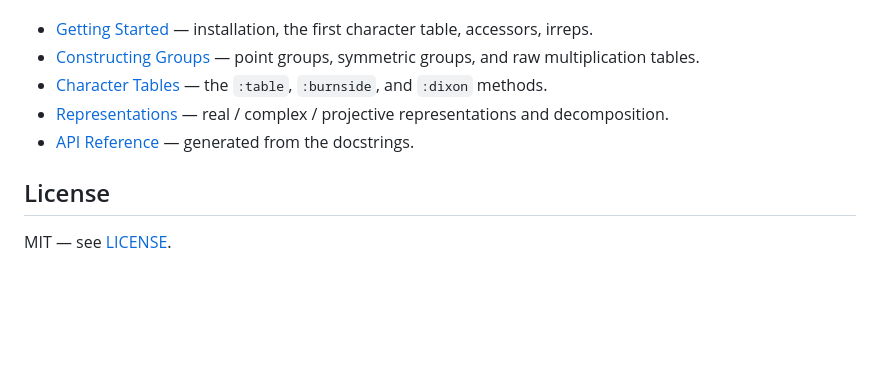
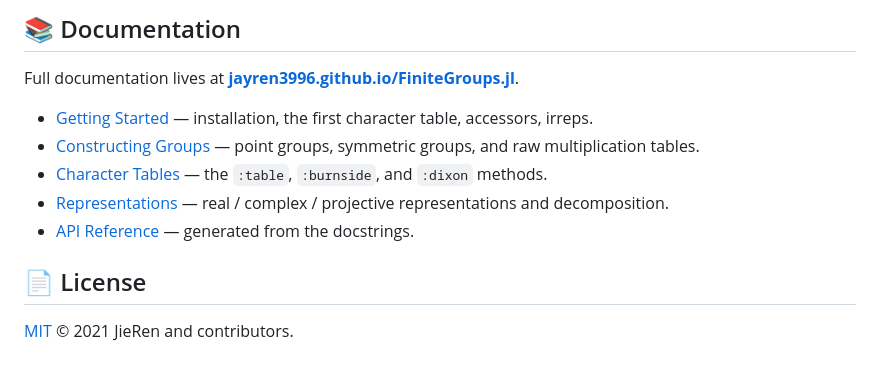
Before and after one commit to jayren3996/FiniteGroups.jl, a Markdown page: README.md, the part around one of its changes. GitHub-like rendering; blank space fills up the shorter version.

```diff
--- a/README.md
+++ b/README.md
@@ -119,3 +180,8 @@ Full manual at <https://jayren3996.github.io/FiniteGroups.jl/dev/>.
+</details>
+
+## 📚 Documentation
+
+Full documentation lives at **[jayren3996.github.io/FiniteGroups.jl](https://jayren3996.github.io/FiniteGroups.jl/dev/)**.
 
 - [Getting Started](https://jayren3996.github.io/FiniteGroups.jl/dev/getting-started/) — installation, the first character table, accessors, irreps.
 - [Constructing Groups](https://jayren3996.github.io/FiniteGroups.jl/dev/groups/) — point groups, symmetric groups, and raw multiplication tables.
@@ -123,6 +189,6 @@ Full manual at <https://jayren3996.github.io/FiniteGroups.jl/dev/>.
 - [Representations](https://jayren3996.github.io/FiniteGroups.jl/dev/representations/) — real / complex / projective representations and decomposition.
 - [API Reference](https://jayren3996.github.io/FiniteGroups.jl/dev/api/) — generated from the docstrings.
 
-## License
+## 📄 License
 
-MIT — see [LICENSE](LICENSE).
+[MIT](LICENSE) © 2021 JieRen and contributors.
```
Also changed, not shown: other parts of README.md (+137 -76 lines).
